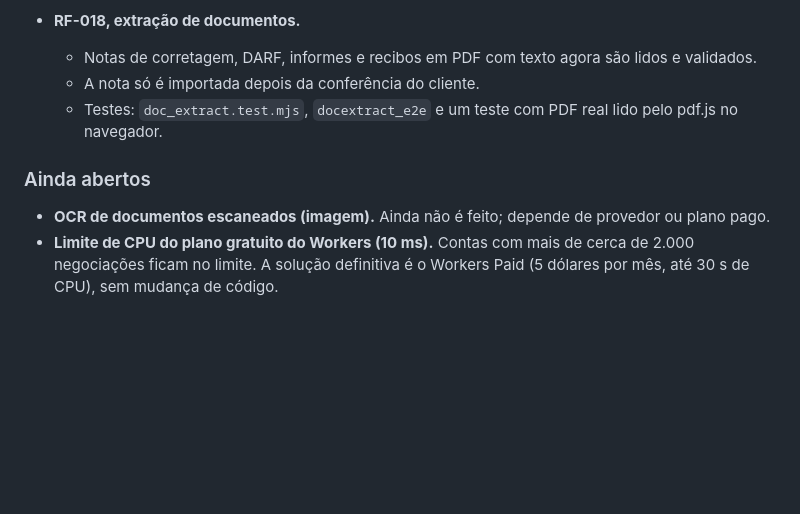
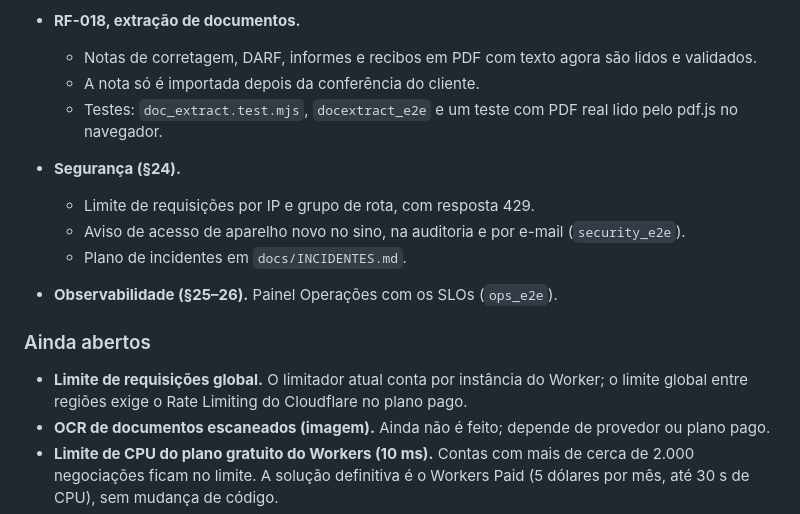
Before and after one commit to brunoandradeportela-design/ramon-inteligencia-financeira, a Markdown page: docs/QA-RELEASE-AURION-v6.md, the part around the change. Rendered like a GitHub page; blank space fills up the shorter version.

Commit message:
QA: segurança e observabilidade
Co-Authored-By: Claude Opus 5.5 <noreply@anthropic.com>
Claude-Session: https://claude.ai/code/session_01F7UfVZZMVjP6VMSL5dMwMb

```diff
--- a/docs/QA-RELEASE-AURION-v6.md
+++ b/docs/QA-RELEASE-AURION-v6.md
@@ -76,7 +76,14 @@ Como reproduzir:
   - A nota só é importada depois da conferência do cliente.
   - Testes: `doc_extract.test.mjs`, `docextract_e2e` e um teste com PDF real lido pelo pdf.js no navegador.
 
+- **Segurança (§24).**
+  - Limite de requisições por IP e grupo de rota, com resposta 429.
+  - Aviso de acesso de aparelho novo no sino, na auditoria e por e-mail (`security_e2e`).
+  - Plano de incidentes em `docs/INCIDENTES.md`.
+- **Observabilidade (§25–26).** Painel Operações com os SLOs (`ops_e2e`).
+
 ### Ainda abertos
+- **Limite de requisições global.** O limitador atual conta por instância do Worker; o limite global entre regiões exige o Rate Limiting do Cloudflare no plano pago.
 - **OCR de documentos escaneados (imagem).** Ainda não é feito; depende de provedor ou plano pago.
 - **Limite de CPU do plano gratuito do Workers (10 ms).** Contas com mais de cerca de 2.000 negociações ficam no limite. A solução definitiva é o Workers Paid (5 dólares por mês, até 30 s de CPU), sem mudança de código.
 - **Escala dos e-mails.** O lote atual atende até cerca de 140 clientes por manhã (6 por rodada, a cada 15 minutos, das 7h às 13h). Acima disso, é preciso o Workers Paid ou o Cloudflare Queues.
```
